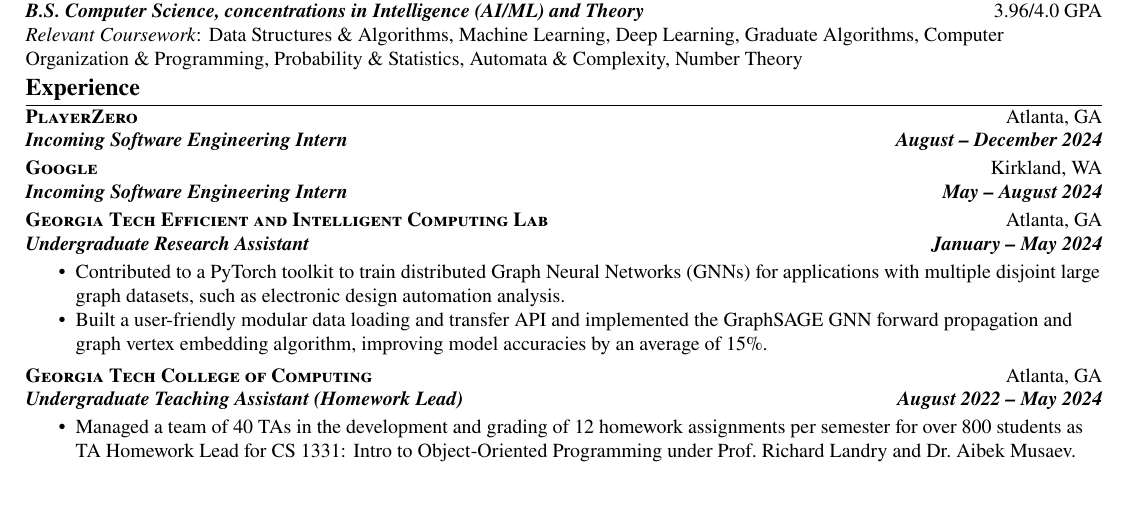
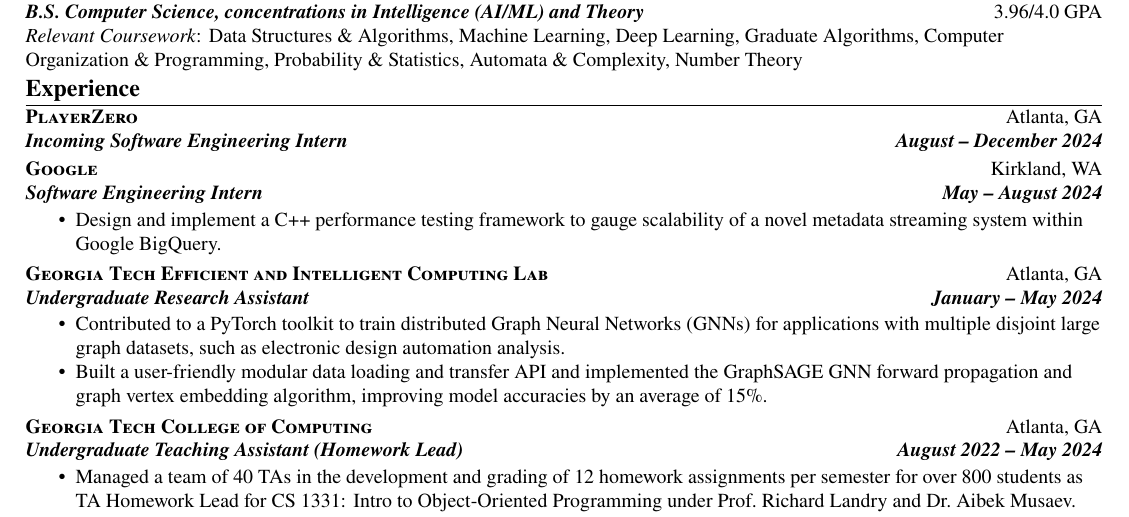
Before and after one commit to dsoman24/resume, a LaTeX CV (daniel_oman_resume.tex): part of the page, cut so that both start at the same text, the shorter picture padded with empty space. Compiled offline with pdfLaTeX.

Commit message:
added G project desc.

```diff
--- a/daniel_oman_resume.tex
+++ b/daniel_oman_resume.tex
@@ -20,8 +20,9 @@
     \begin{experiencenolist}{\href{https://www.playerzero.ai/}{PlayerZero}}{Atlanta, GA}{Incoming Software Engineering Intern}{August -- December 2024}
     \end{experiencenolist}
 
-    \begin{experiencenolist}{Google}{Kirkland, WA}{Incoming Software Engineering Intern}{May -- August 2024}
-    \end{experiencenolist}
+    \begin{experience}{Google}{Kirkland, WA}{Software Engineering Intern}{May -- August 2024}
+        \item Design and implement a C++ performance testing framework to gauge scalability of a novel metadata streaming system within Google BigQuery.
+    \end{experience}
 
     \begin{experience}{Georgia Tech Efficient and Intelligent Computing Lab}{Atlanta, GA}{Undergraduate Research Assistant}{January -- May 2024}
         \item Contributed to a PyTorch toolkit to train distributed Graph Neural Networks (GNNs) for applications with multiple disjoint large graph datasets, such as electronic design automation analysis.
```
Also changed, not shown: daniel_oman_resume.pdf.
